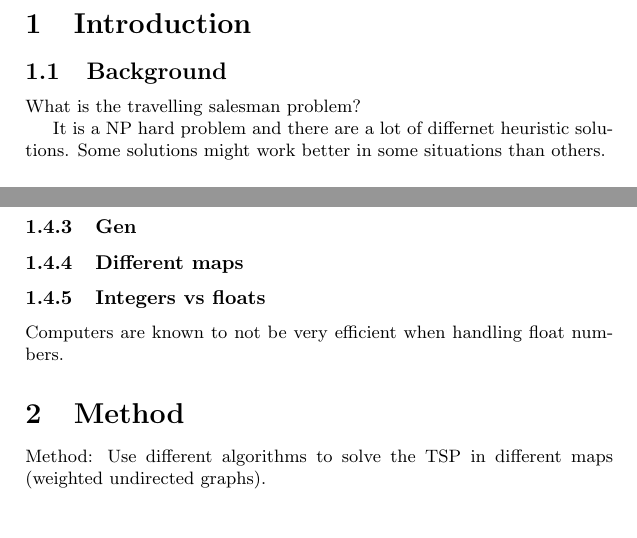
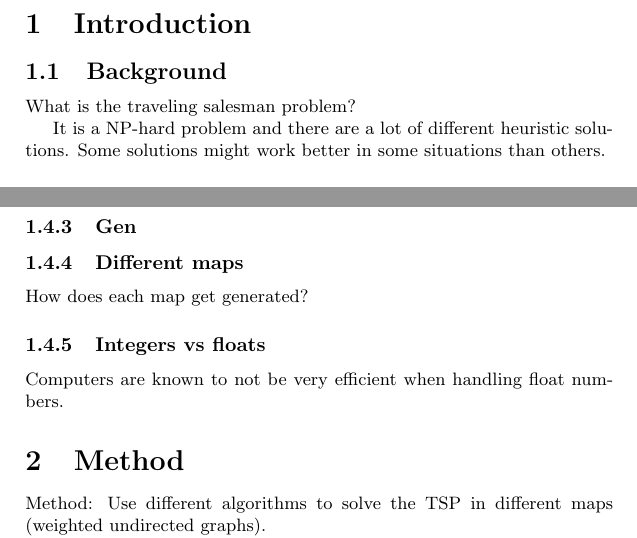
Before and after one commit to hairez/diploma-project, a LaTeX document (docs/main.tex): two parts of page 2 of 11, joined at a grey line, cut so that both start at the same text, the shorter picture padded with empty space. Compiled offline with pdfLaTeX.

Commit message:
Updates from Overleaf

```diff
--- a/docs/main.tex
+++ b/docs/main.tex
@@ -74,9 +74,9 @@
 \section{Introduction}\label{Introduction}
 
 \subsection{Background}\label{Background}
-What is the travelling salesman problem?
+What is the traveling salesman problem?
 
-It is a NP hard problem and there are a lot of differnet heuristic solutions. Some solutions might work better in some situations than others.
+It is a NP-hard problem and there are a lot of different heuristic solutions. Some solutions might work better in some situations than others.
 
 
 
@@ -105,6 +105,8 @@ Different algorithms:
 
 
 \subsubsection{Different maps}\label{subsubsec1}
+How does each map get generated?
+
 
 \subsubsection{Integers vs floats}\label{subsubsec1}
 Computers are known to not be very efficient when handling float numbers.
```
